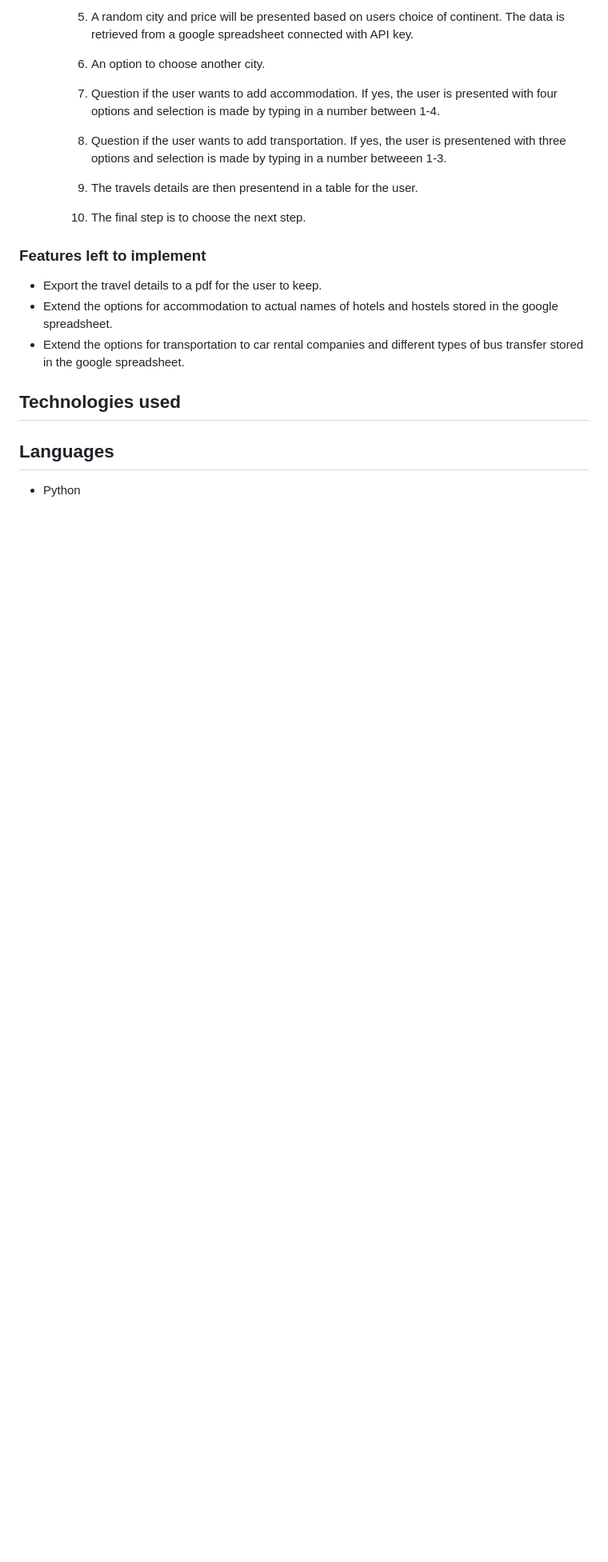
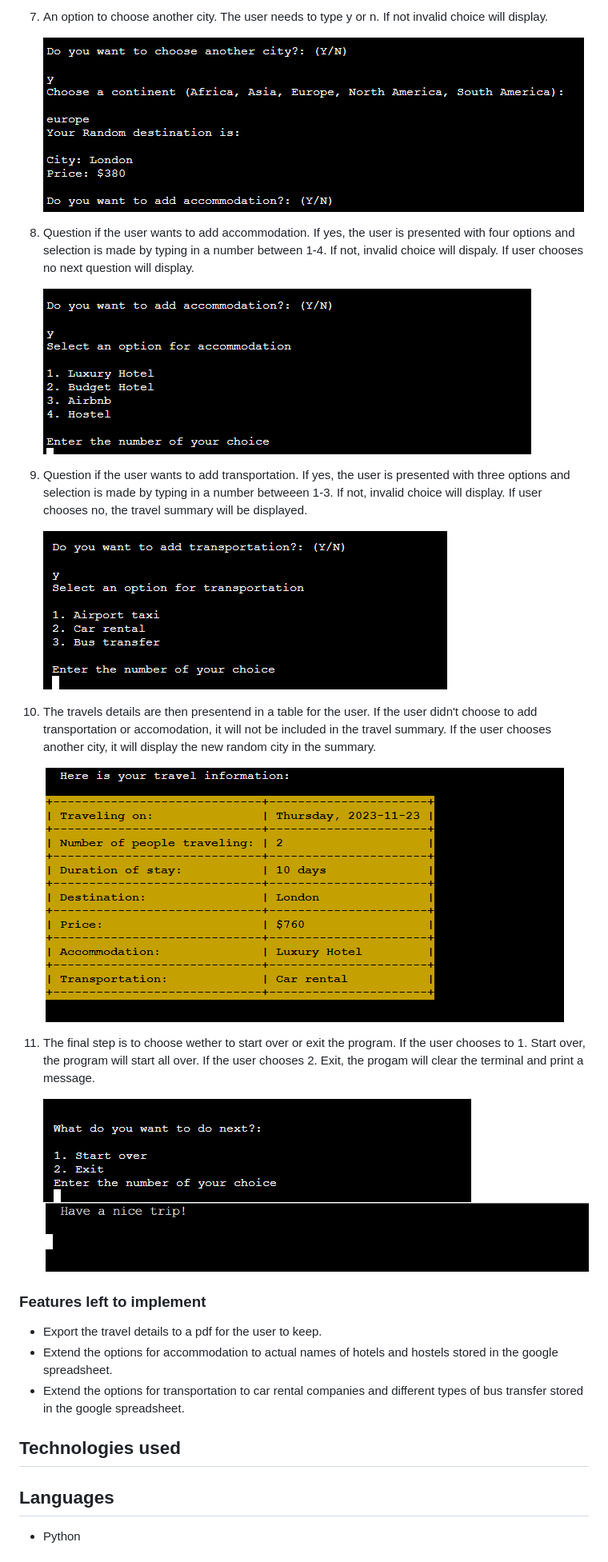
Before and after one commit to MilenTecle/random-destination, a Markdown page: README.md, the part around the change printed below. Shown: that part at 80% size. GitHub-like rendering; pictures changed too: images/readme-images/exit.PNG (added); blank space fills up the shorter version.

Commit message:
Add the final content to the readme file

```diff
--- a/README.md
+++ b/README.md
@@ -117,11 +125,27 @@ The flowchart was produced via Lucid charts.
 
 
-      4. A random city and price will be presented based on users choice of continent. The data is retrieved from a google spreadsheet connected with API key.
-      5. An option to choose another city.
-      6. Question if the user wants to add accommodation. If yes, the user is presented with four options and selection is made by typing in a number between 1-4.
-      7. Question if the user wants to add transportation. If yes, the user is presentened with three options and selection is made by typing in a number betweeen 1-3.
-      8. The travels details are then presentend in a table for the user.
-      9. The final step is to choose the next step.
+7. An option to choose another city. The user needs to type y or n. If not invalid choice will display.
+
+    ![Another city choice](images/readme-images/another-city.PNG)
+
+8. Question if the user wants to add accommodation. If yes, the user is presented with four options and selection is made by typing in a number between 1-4. If not, invalid choice will dispaly. If user chooses no next question will display.
+
+    ![Add accommodation](images/readme-images/add-accommodation.PNG)
+
+
+9. Question if the user wants to add transportation. If yes, the user is presented with three options and selection is made by typing in a number betweeen 1-3. If not, invalid choice will display. If user chooses no, the travel summary will be displayed.
+
+    ![Add transportation](images/readme-images/add-transportation.PNG)
+
+
+10. The travels details are then presentend in a table for the user. If the user didn't choose to add transportation or accomodation, it will not be included in the travel summary. If the user chooses another city, it will display the new random city in the summary.
+
+    ![Travel summary](images/readme-images/travel-summary.PNG)
+
+11. The final step is to choose wether to start over or exit the program. If the user chooses to 1. Start over, the program will start all over. If the user chooses 2. Exit, the progam will clear the terminal and print a message.
+
+    ![Final step](images/readme-images/final-step.PNG)
+    ![Exit](images/readme-images/exit.PNG)
 
 
 ### Features left to implement
```
Also changed, not shown: other parts of README.md (+18 -11 lines), bg-image.jpg (renamed from images/bg-image.jpg), image.png (added), images/readme-images/google-spreadsheet.PNG (added).
